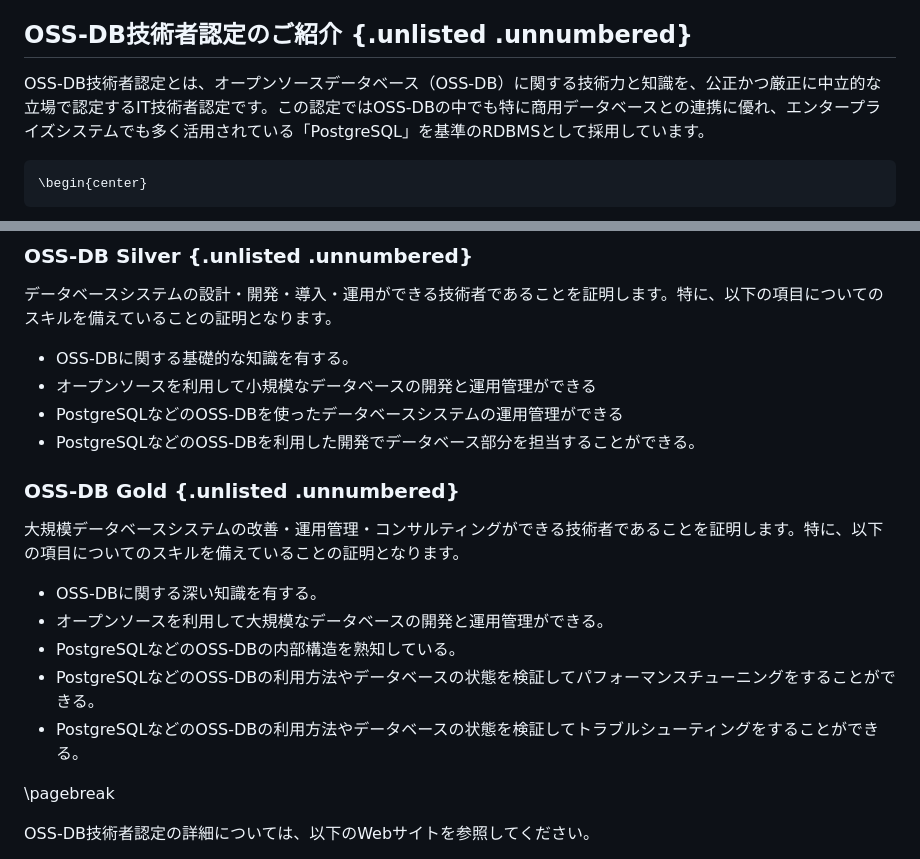
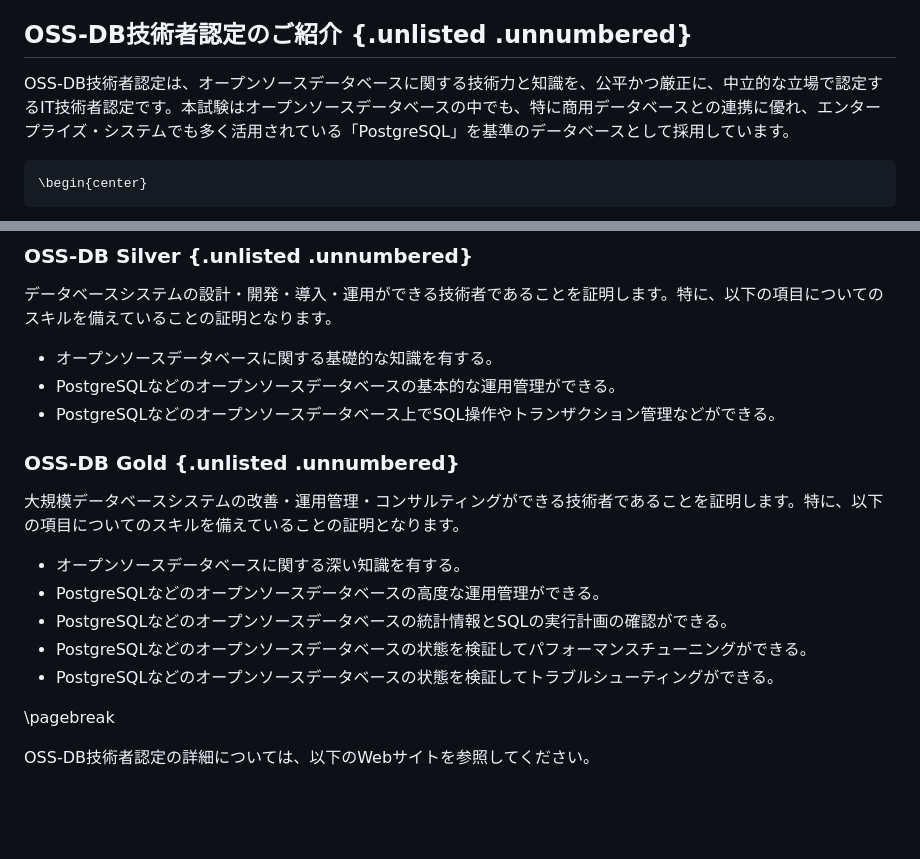
Before and after one commit to lpi-japan/ossdb-text, a Markdown page: Chapter0.md, 2 parts joined by grey strips. GitHub-like rendering; blank space fills up the shorter version.

Commit message:
oss-db.jpから流用している文章に変更が入るので、前書きを追従: - 「OSS-DB」は基本的に認定・試験の固有名詞としての用法に限定 - その他、出題範囲内容から乖離を感じる表現を修正

````diff
--- a/Chapter0.md
+++ b/Chapter0.md
@@ -166,7 +166,8 @@ TEL：03-6205-7025
 ![https://lpij.tayori.com/f/textbookinfo/](Pict/toiawase.png){width=20%}
 
 ## OSS-DB技術者認定のご紹介 {.unlisted .unnumbered}
-OSS-DB技術者認定とは、オープンソースデータベース（OSS-DB）に関する技術力と知識を、公正かつ厳正に中立的な立場で認定するIT技術者認定です。この認定ではOSS-DBの中でも特に商用データベースとの連携に優れ、エンタープライズシステムでも多く活用されている「PostgreSQL」を基準のRDBMSとして採用しています。
+OSS-DB技術者認定は、オープンソースデータベースに関する技術力と知識を、公平かつ厳正に、中立的な立場で認定するIT技術者認定です。本試験はオープンソースデータベースの中でも、特に商用データベースとの連携に優れ、エンタープライズ・システムでも多く活用されている「PostgreSQL」を基準のデータベースとして採用しています。
+
 
 ```{=latex}
 \begin{center}
@@ -183,21 +184,18 @@ OSS-DB技術者認定は、２つのレベルから構成されています。
 ### OSS-DB Silver {.unlisted .unnumbered}
 データベースシステムの設計・開発・導入・運用ができる技術者であることを証明します。特に、以下の項目についてのスキルを備えていることの証明となります。
 
-
-- OSS-DBに関する基礎的な知識を有する。
-- オープンソースを利用して小規模なデータベースの開発と運用管理ができる
-- PostgreSQLなどのOSS-DBを使ったデータベースシステムの運用管理ができる
-- PostgreSQLなどのOSS-DBを利用した開発でデータベース部分を担当することができる。
+- オープンソースデータベースに関する基礎的な知識を有する。
+- PostgreSQLなどのオープンソースデータベースの基本的な運用管理ができる。
+- PostgreSQLなどのオープンソースデータベース上でSQL操作やトランザクション管理などができる。
 
 ### OSS-DB Gold {.unlisted .unnumbered}
 大規模データベースシステムの改善・運用管理・コンサルティングができる技術者であることを証明します。特に、以下の項目についてのスキルを備えていることの証明となります。
 
-
-- OSS-DBに関する深い知識を有する。
-- オープンソースを利用して大規模なデータベースの開発と運用管理ができる。
-- PostgreSQLなどのOSS-DBの内部構造を熟知している。
-- PostgreSQLなどのOSS-DBの利用方法やデータベースの状態を検証してパフォーマンスチューニングをすることができる。
-- PostgreSQLなどのOSS-DBの利用方法やデータベースの状態を検証してトラブルシューティングをすることができる。
+- オープンソースデータベースに関する深い知識を有する。
+- PostgreSQLなどのオープンソースデータベースの高度な運用管理ができる。
+- PostgreSQLなどのオープンソースデータベースの統計情報とSQLの実行計画の確認ができる。
+- PostgreSQLなどのオープンソースデータベースの状態を検証してパフォーマンスチューニングができる。
+- PostgreSQLなどのオープンソースデータベースの状態を検証してトラブルシューティングができる。
 
 \pagebreak
 
````
